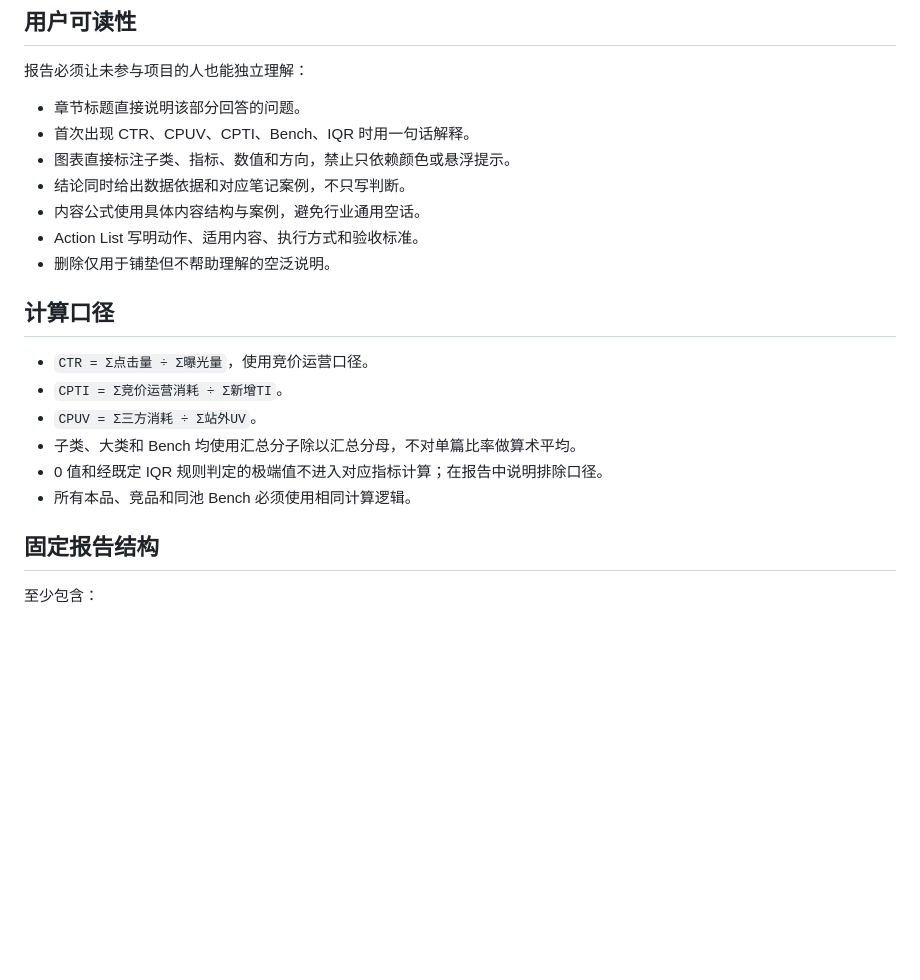
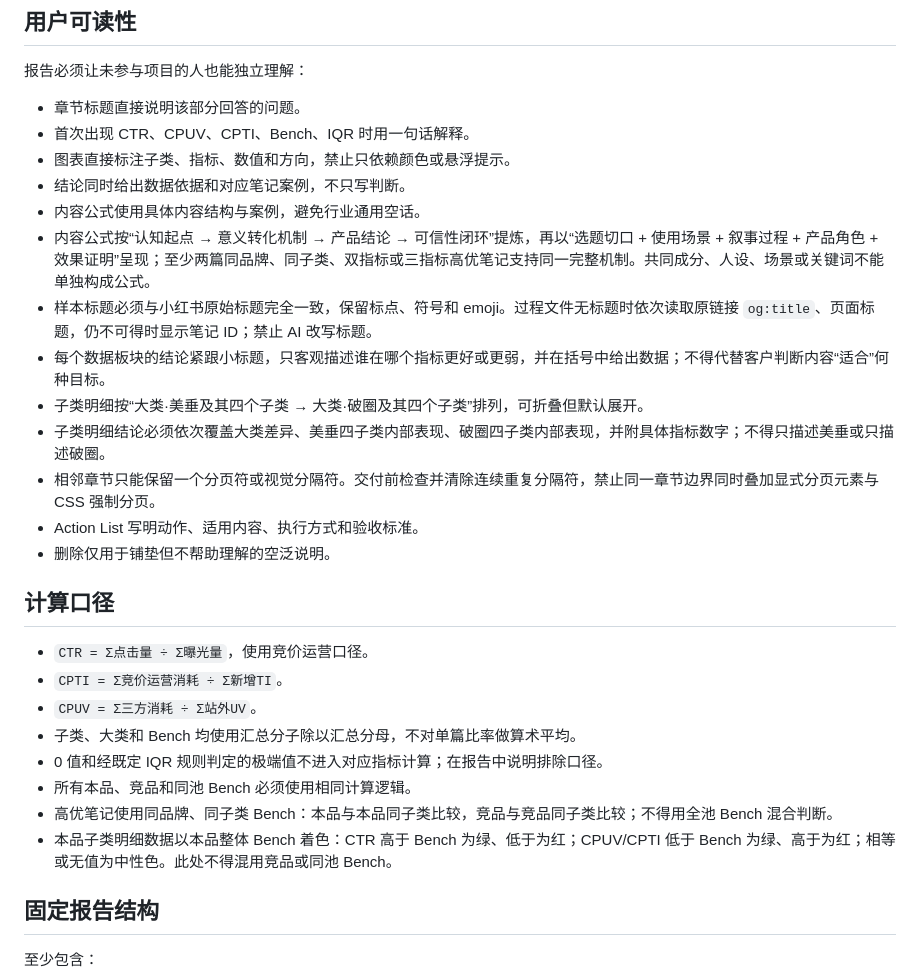
Before and after one commit to Zoeyvibecoding/note-content-labeling-workflow, a Markdown page: references/report-contract.md, the part around the change. GitHub-like rendering; blank space fills up the shorter version.

Commit message:
Refine report conclusions and pagination rules

```diff
--- a/references/report-contract.md
+++ b/references/report-contract.md
@@ -16,6 +16,12 @@
 - 图表直接标注子类、指标、数值和方向，禁止只依赖颜色或悬浮提示。
 - 结论同时给出数据依据和对应笔记案例，不只写判断。
 - 内容公式使用具体内容结构与案例，避免行业通用空话。
+- 内容公式按“认知起点 → 意义转化机制 → 产品结论 → 可信性闭环”提炼，再以“选题切口 + 使用场景 + 叙事过程 + 产品角色 + 效果证明”呈现；至少两篇同品牌、同子类、双指标或三指标高优笔记支持同一完整机制。共同成分、人设、场景或关键词不能单独构成公式。
+- 样本标题必须与小红书原始标题完全一致，保留标点、符号和 emoji。过程文件无标题时依次读取原链接 `og:title`、页面标题，仍不可得时显示笔记 ID；禁止 AI 改写标题。
+- 每个数据板块的结论紧跟小标题，只客观描述谁在哪个指标更好或更弱，并在括号中给出数据；不得代替客户判断内容“适合”何种目标。
+- 子类明细按“大类·美垂及其四个子类 → 大类·破圈及其四个子类”排列，可折叠但默认展开。
+- 子类明细结论必须依次覆盖大类差异、美垂四子类内部表现、破圈四子类内部表现，并附具体指标数字；不得只描述美垂或只描述破圈。
+- 相邻章节只能保留一个分页符或视觉分隔符。交付前检查并清除连续重复分隔符，禁止同一章节边界同时叠加显式分页元素与 CSS 强制分页。
 - Action List 写明动作、适用内容、执行方式和验收标准。
 - 删除仅用于铺垫但不帮助理解的空泛说明。
 
@@ -27,6 +33,8 @@
 - 子类、大类和 Bench 均使用汇总分子除以汇总分母，不对单篇比率做算术平均。
 - 0 值和经既定 IQR 规则判定的极端值不进入对应指标计算；在报告中说明排除口径。
 - 所有本品、竞品和同池 Bench 必须使用相同计算逻辑。
+- 高优笔记使用同品牌、同子类 Bench：本品与本品同子类比较，竞品与竞品同子类比较；不得用全池 Bench 混合判断。
+- 本品子类明细数据以本品整体 Bench 着色：CTR 高于 Bench 为绿、低于为红；CPUV/CPTI 低于 Bench 为绿、高于为红；相等或无值为中性色。此处不得混用竞品或同池 Bench。
 
 ## 固定报告结构
 
```
